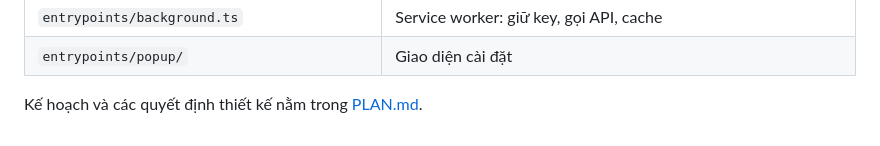
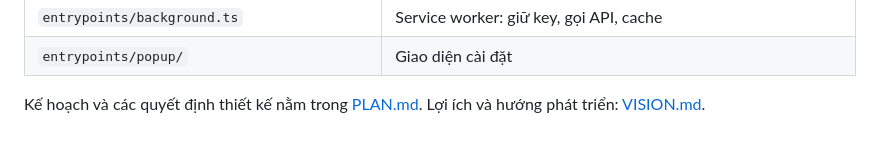
Before and after one commit to AnCoder683/YT-Bilingual, a Markdown page: README.md, the part around the change. Rendered like a GitHub page.

Commit message:
Thêm VISION.md: lợi ích và hướng phát triển
Co-Authored-By: Claude Opus 5.5 <noreply@anthropic.com>

```diff
--- a/README.md
+++ b/README.md
@@ -78,4 +78,4 @@ Cấu trúc chính:
 | `entrypoints/background.ts` | Service worker: giữ key, gọi API, cache |
 | `entrypoints/popup/` | Giao diện cài đặt |
 
-Kế hoạch và các quyết định thiết kế nằm trong [PLAN.md](PLAN.md).
+Kế hoạch và các quyết định thiết kế nằm trong [PLAN.md](PLAN.md). Lợi ích và hướng phát triển: [VISION.md](VISION.md).
```
Also changed, not shown: VISION.md (added, +97 -0 lines).
